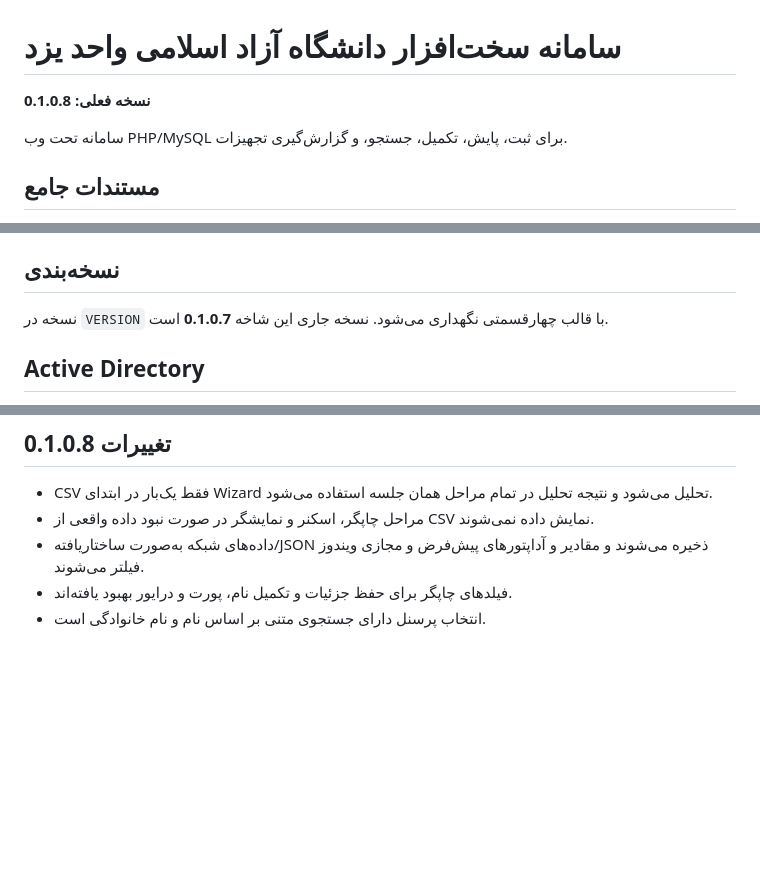
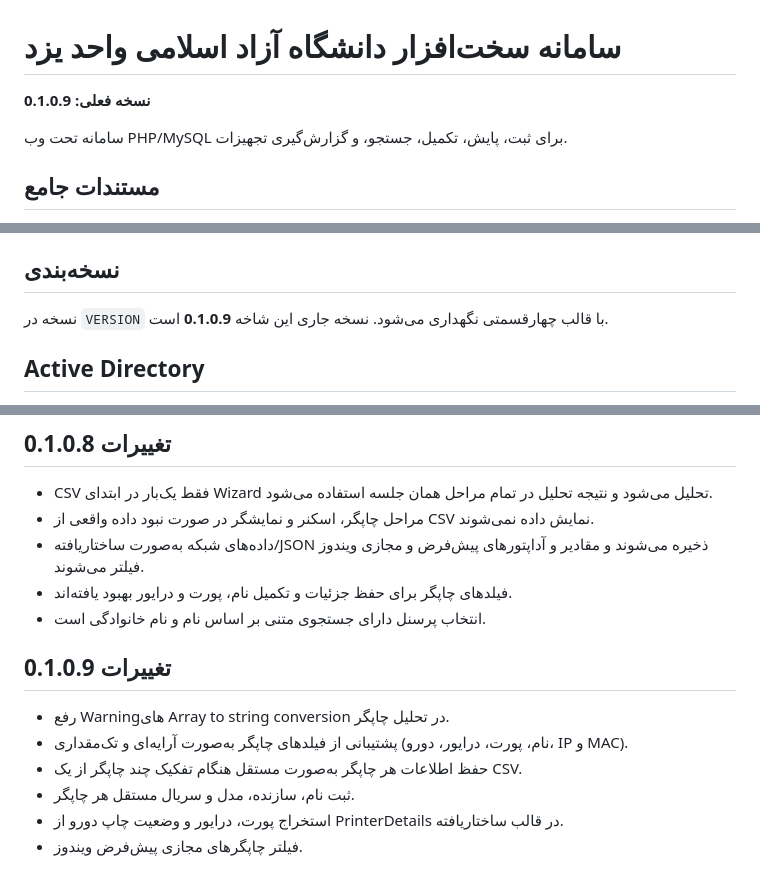
Before and after one commit to mirkhalili/ihw, a Markdown page: README.md, 3 parts joined by grey strips. Drawn GitHub-style; blank space fills up the shorter version.

Commit message:
docs: document printer import fixes in 0.1.0.9

```diff
--- a/README.md
+++ b/README.md
@@ -1,6 +1,6 @@
 # سامانه سخت‌افزار دانشگاه آزاد اسلامی واحد یزد
 
-**نسخه فعلی: 0.1.0.8**
+**نسخه فعلی: 0.1.0.9**
 
 سامانه تحت وب PHP/MySQL برای ثبت، پایش، تکمیل، جستجو، و گزارش‌گیری تجهیزات.
 
@@ -41,7 +41,7 @@
 8. آدرس سایت را به `public/` تنظیم کنید.
 
 ## نسخه‌بندی
-نسخه در `VERSION` با قالب چهارقسمتی نگهداری می‌شود. نسخه جاری این شاخه **0.1.0.7** است.
+نسخه در `VERSION` با قالب چهارقسمتی نگهداری می‌شود. نسخه جاری این شاخه **0.1.0.9** است.
 
 ## Active Directory
 مدیر از بخش مربوطه host، port، Base DN، Bind و filter را تنظیم و سپس test/sync را اجرا می‌کند. رمز Bind رمزنگاری‌شده نگهداری می‌شود و استفاده از `IHW_APP_KEY` توصیه می‌شود.
@@ -82,3 +82,12 @@
 - داده‌های شبکه به‌صورت ساختاریافته/JSON ذخیره می‌شوند و مقادیر و آداپتورهای پیش‌فرض و مجازی ویندوز فیلتر می‌شوند.
 - فیلدهای چاپگر برای حفظ جزئیات و تکمیل نام، پورت و درایور بهبود یافته‌اند.
 - انتخاب پرسنل دارای جستجوی متنی بر اساس نام و نام خانوادگی است.
+
+
+## تغییرات 0.1.0.9
+- رفع Warningهای Array to string conversion در تحلیل چاپگر.
+- پشتیبانی از فیلدهای چاپگر به‌صورت آرایه‌ای و تک‌مقداری (نام، پورت، درایور، دورو، IP و MAC).
+- حفظ اطلاعات هر چاپگر به‌صورت مستقل هنگام تفکیک چند چاپگر از یک CSV.
+- ثبت نام، سازنده، مدل و سریال مستقل هر چاپگر.
+- استخراج پورت، درایور و وضعیت چاپ دورو از PrinterDetails در قالب ساختاریافته.
+- فیلتر چاپگرهای مجازی پیش‌فرض ویندوز.
```
